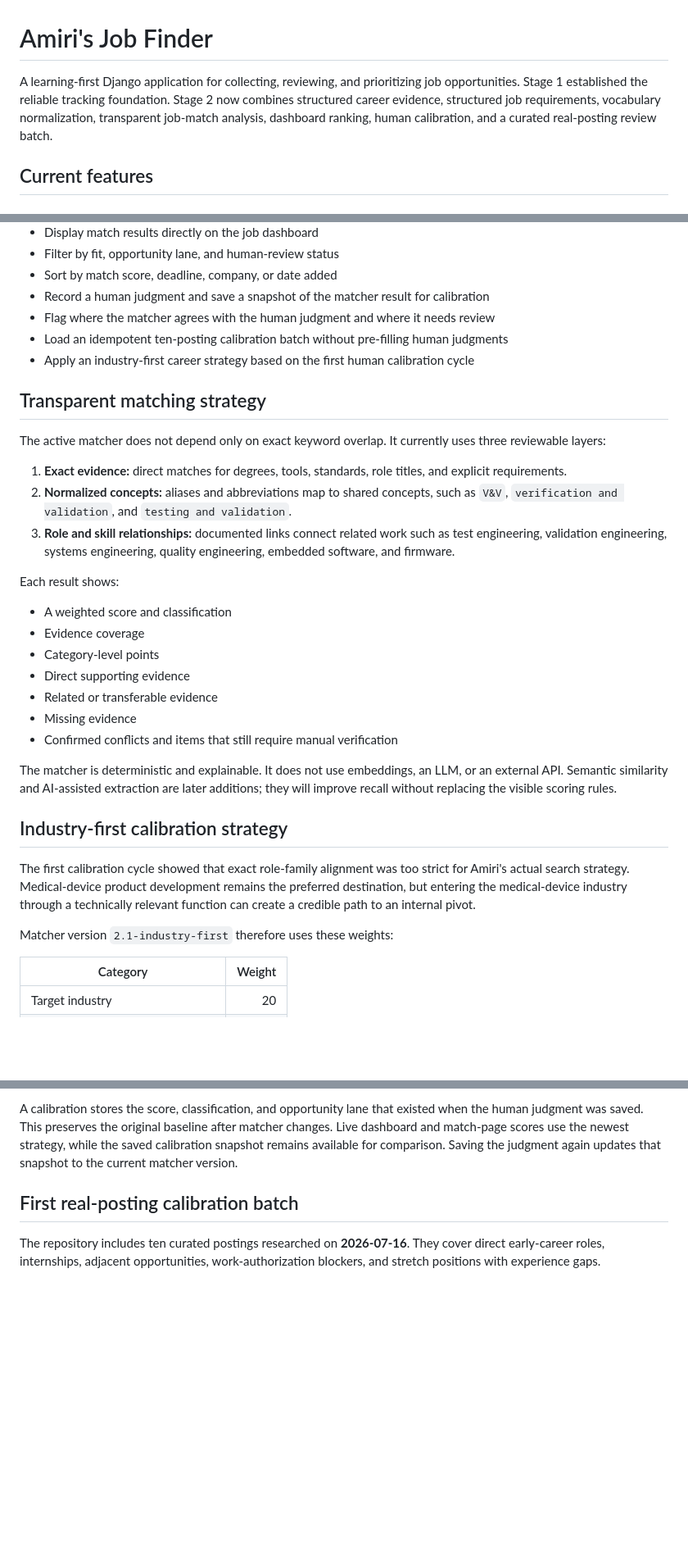
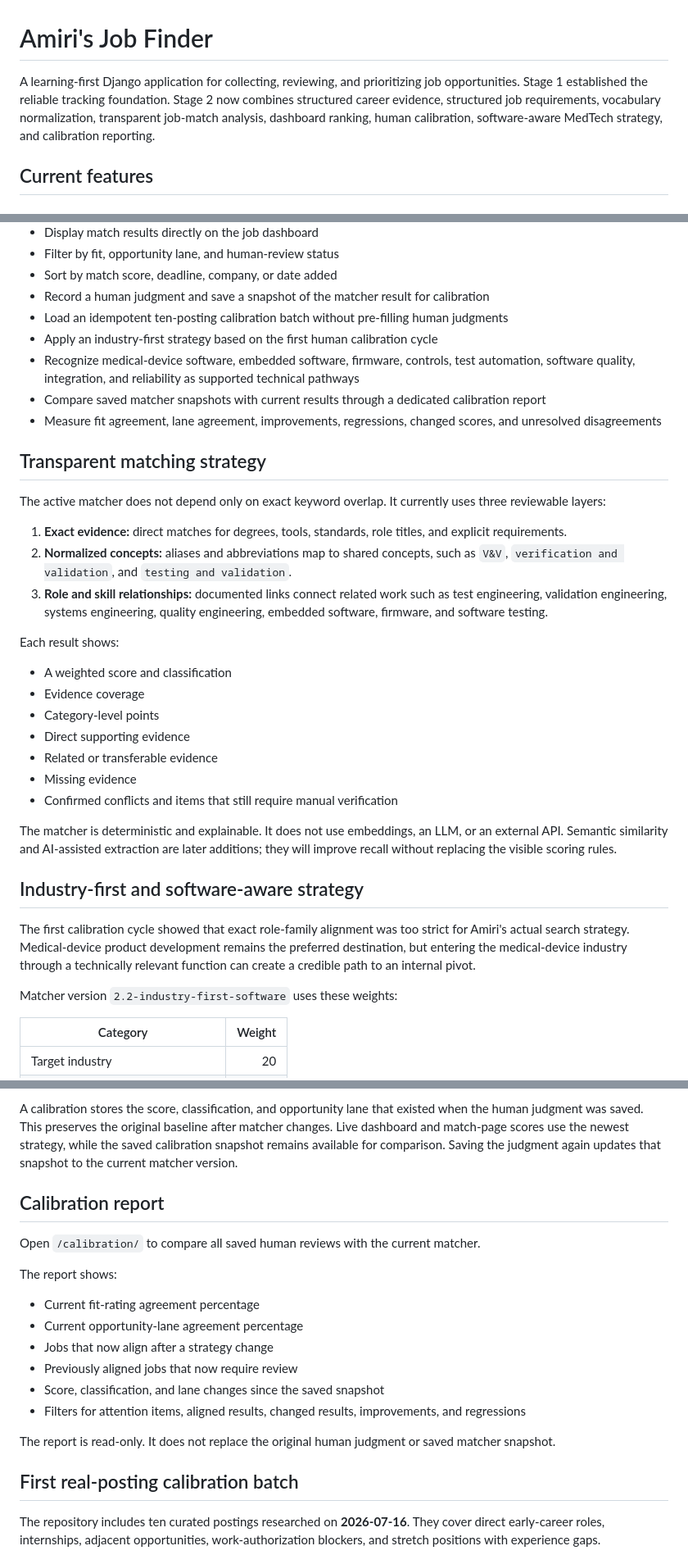
Before and after one commit to aprescod12/personal-job-finder, a Markdown page: README.md, 3 parts joined by grey strips. Shown at 82% size. Rendered like a GitHub page; blank space fills up the shorter version.

Commit message:
Document the calibration report and software strategy

```diff
--- a/README.md
+++ b/README.md
@@ -1,6 +1,6 @@
 # Amiri's Job Finder
 
-A learning-first Django application for collecting, reviewing, and prioritizing job opportunities. Stage 1 established the reliable tracking foundation. Stage 2 now combines structured career evidence, structured job requirements, vocabulary normalization, transparent job-match analysis, dashboard ranking, human calibration, and a curated real-posting review batch.
+A learning-first Django application for collecting, reviewing, and prioritizing job opportunities. Stage 1 established the reliable tracking foundation. Stage 2 now combines structured career evidence, structured job requirements, vocabulary normalization, transparent job-match analysis, dashboard ranking, human calibration, software-aware MedTech strategy, and calibration reporting.
 
 ## Current features
 
@@ -32,9 +32,11 @@ A learning-first Django application for collecting, reviewing, and prioritizing
 - Filter by fit, opportunity lane, and human-review status
 - Sort by match score, deadline, company, or date added
 - Record a human judgment and save a snapshot of the matcher result for calibration
-- Flag where the matcher agrees with the human judgment and where it needs review
 - Load an idempotent ten-posting calibration batch without pre-filling human judgments
-- Apply an industry-first career strategy based on the first human calibration cycle
+- Apply an industry-first strategy based on the first human calibration cycle
+- Recognize medical-device software, embedded software, firmware, controls, test automation, software quality, integration, and reliability as supported technical pathways
+- Compare saved matcher snapshots with current results through a dedicated calibration report
+- Measure fit agreement, lane agreement, improvements, regressions, changed scores, and unresolved disagreements
 
 ## Transparent matching strategy
 
@@ -42,7 +44,7 @@ The active matcher does not depend only on exact keyword overlap. It currently u
 
 1. **Exact evidence:** direct matches for degrees, tools, standards, role titles, and explicit requirements.
 2. **Normalized concepts:** aliases and abbreviations map to shared concepts, such as `V&V`, `verification and validation`, and `testing and validation`.
-3. **Role and skill relationships:** documented links connect related work such as test engineering, validation engineering, systems engineering, quality engineering, embedded software, and firmware.
+3. **Role and skill relationships:** documented links connect related work such as test engineering, validation engineering, systems engineering, quality engineering, embedded software, firmware, and software testing.
 
 Each result shows:
 
@@ -56,11 +58,11 @@ Each result shows:
 
 The matcher is deterministic and explainable. It does not use embeddings, an LLM, or an external API. Semantic similarity and AI-assisted extraction are later additions; they will improve recall without replacing the visible scoring rules.
 
-## Industry-first calibration strategy
+## Industry-first and software-aware strategy
 
 The first calibration cycle showed that exact role-family alignment was too strict for Amiri's actual search strategy. Medical-device product development remains the preferred destination, but entering the medical-device industry through a technically relevant function can create a credible path to an internal pivot.
 
-Matcher version `2.1-industry-first` therefore uses these weights:
+Matcher version `2.2-industry-first-software` uses these weights:
 
 | Category | Weight |
 |---|---:|
@@ -88,6 +90,21 @@ The program should not assume its first scoring weights are correct. For each re
 5. Use a meaningful set of reviewed jobs before changing scoring weights or vocabulary relationships again.
 
 A calibration stores the score, classification, and opportunity lane that existed when the human judgment was saved. This preserves the original baseline after matcher changes. Live dashboard and match-page scores use the newest strategy, while the saved calibration snapshot remains available for comparison. Saving the judgment again updates that snapshot to the current matcher version.
+
+## Calibration report
+
+Open `/calibration/` to compare all saved human reviews with the current matcher.
+
+The report shows:
+
+- Current fit-rating agreement percentage
+- Current opportunity-lane agreement percentage
+- Jobs that now align after a strategy change
+- Previously aligned jobs that now require review
+- Score, classification, and lane changes since the saved snapshot
+- Filters for attention items, aligned results, changed results, improvements, and regressions
+
+The report is read-only. It does not replace the original human judgment or saved matcher snapshot.
 
 ## First real-posting calibration batch
 
```
Also changed, not shown: other parts of README.md (+6 -5 lines).
